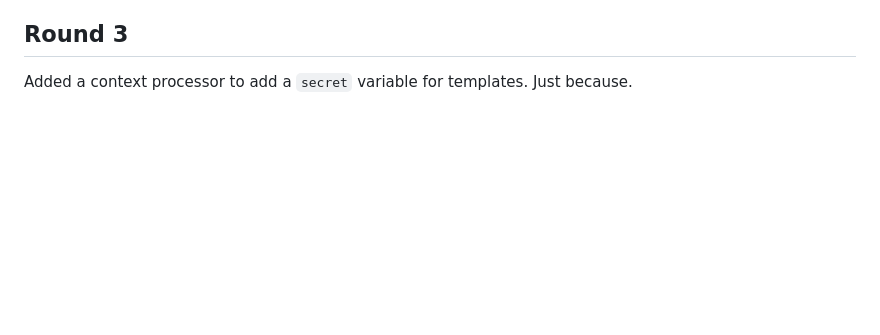
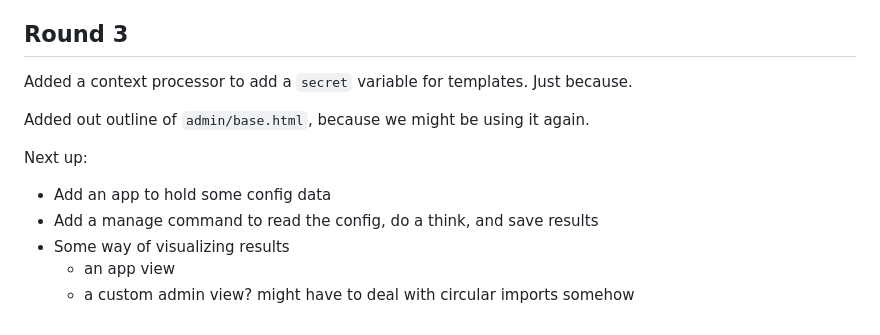
Before and after one commit to davewsmith/django42_play, a Markdown page: NOTES.md, the part around the change. Drawn GitHub-style; blank space fills up the shorter version.

Commit message:
Notes and next steps

```diff
--- a/NOTES.md
+++ b/NOTES.md
@@ -121,3 +121,12 @@ The machinations needed to get a clean slate for `admin/custom_page.html` deserv
 ## Round 3
 
 Added a context processor to add a `secret` variable for templates. Just because.
+
+Added out outline of `admin/base.html`, because we might be using it again.
+
+Next up:
+  - Add an app to hold some config data
+  - Add a manage command to read the config, do a think, and save results
+  - Some way of visualizing results
+    - an app view
+    - a custom admin view? might have to deal with circular imports somehow
```
